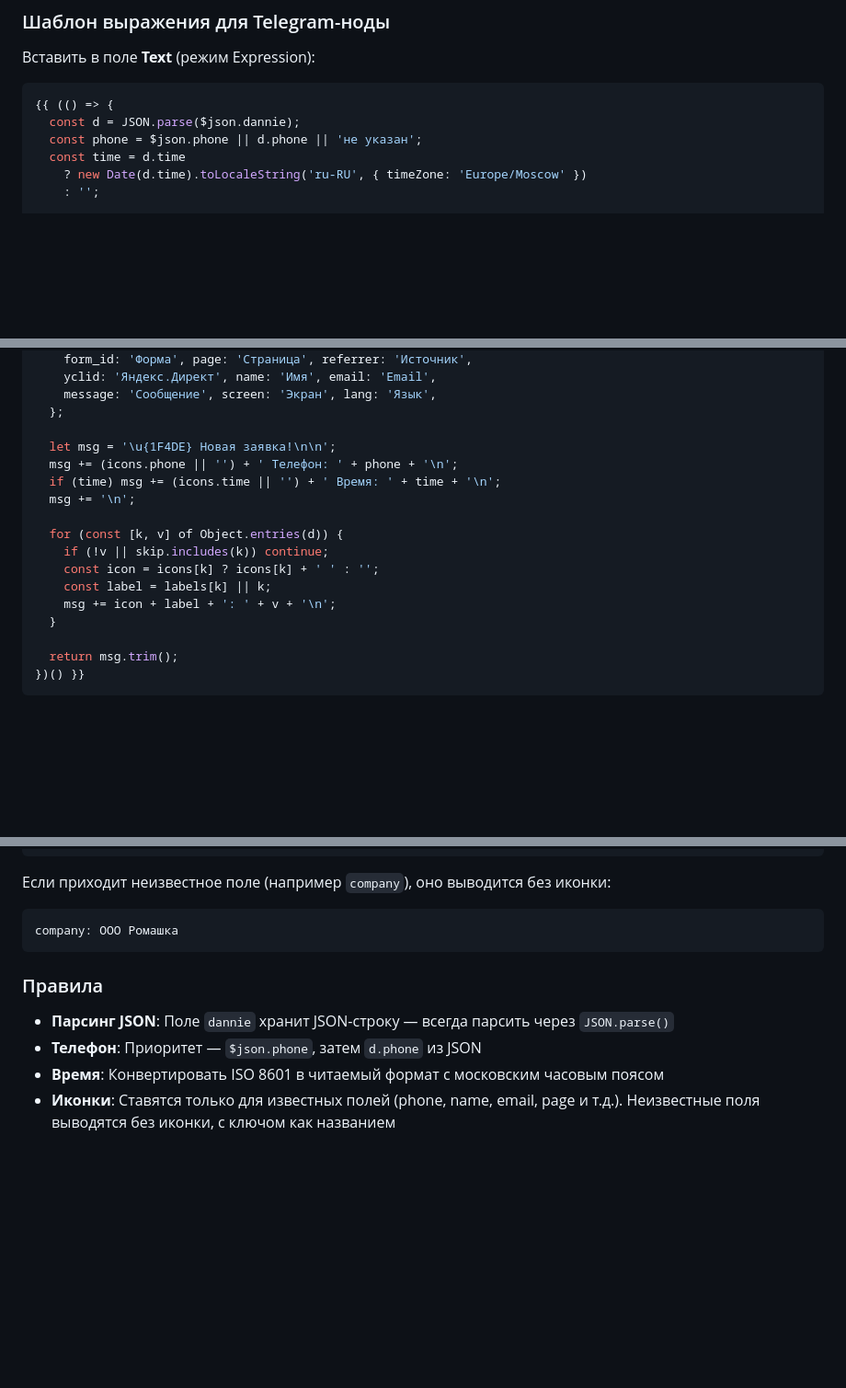
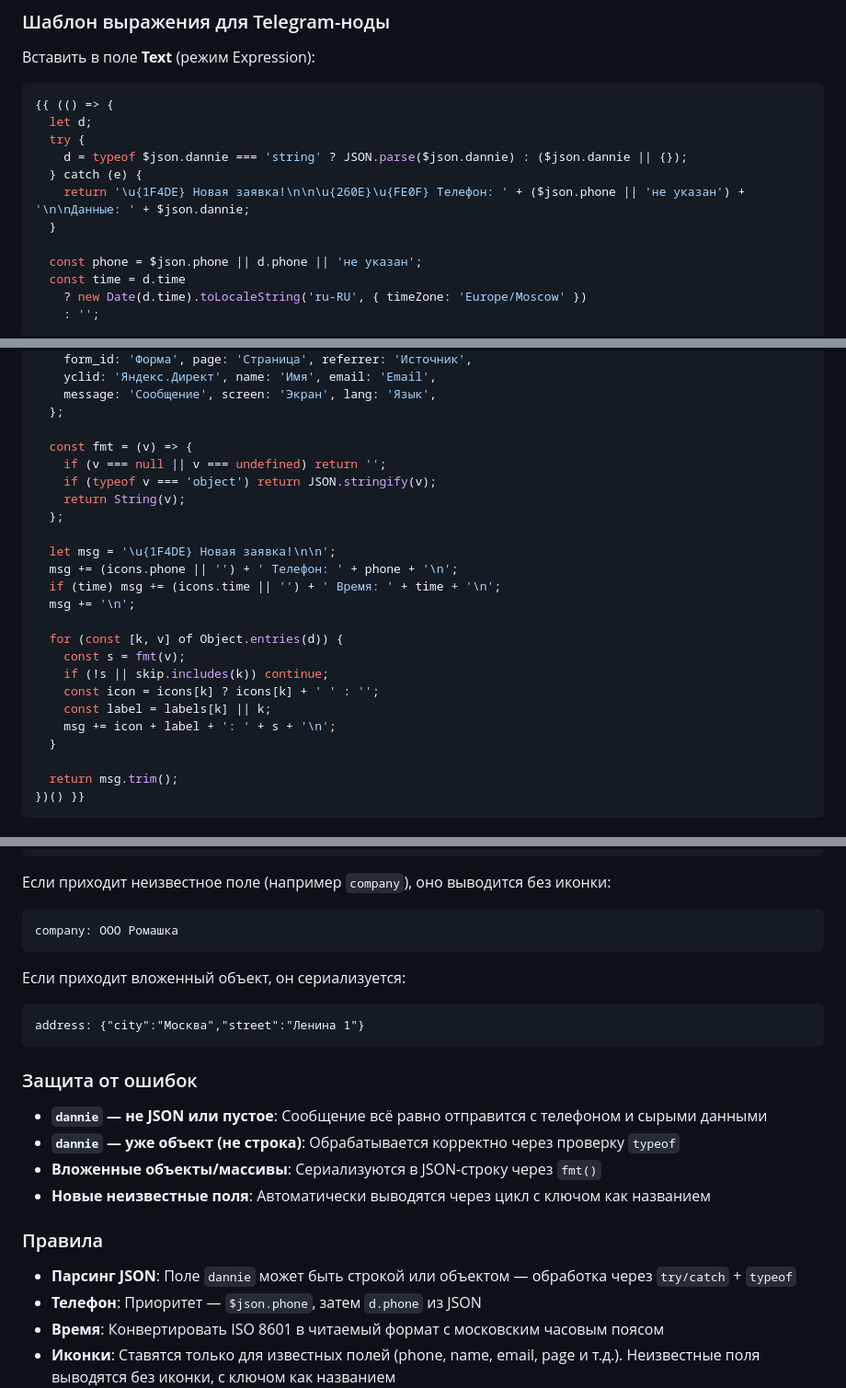
Before and after one commit to Romanufa999/template, a Markdown page: .claude/commands/form-webhook.md, 3 parts joined by grey strips. Shown at 92% size. Drawn GitHub-style; blank space fills up the shorter version.

Commit message:
fix: make n8n Telegram formatter resilient to any data structure
- try/catch around JSON.parse — won't crash on invalid data
- typeof check — handles both string and object dannie
- fmt() serializes nested objects/arrays instead of [object Object]
- fallback message with raw data if parsing fails entirely

https://claude.ai/code/session_01MuY5yrh4WmS1A9FdaSrpYR

````diff
--- a/.claude/commands/form-webhook.md
+++ b/.claude/commands/form-webhook.md
@@ -371,7 +371,13 @@ export async function POST(req: NextRequest) {
 
 ```javascript
 {{ (() => {
-  const d = JSON.parse($json.dannie);
+  let d;
+  try {
+    d = typeof $json.dannie === 'string' ? JSON.parse($json.dannie) : ($json.dannie || {});
+  } catch (e) {
+    return '\u{1F4DE} Новая заявка!\n\n\u{260E}\u{FE0F} Телефон: ' + ($json.phone || 'не указан') + '\n\nДанные: ' + $json.dannie;
+  }
+
   const phone = $json.phone || d.phone || 'не указан';
   const time = d.time
     ? new Date(d.time).toLocaleString('ru-RU', { timeZone: 'Europe/Moscow' })
@@ -390,16 +396,23 @@ export async function POST(req: NextRequest) {
     message: 'Сообщение', screen: 'Экран', lang: 'Язык',
   };
 
+  const fmt = (v) => {
+    if (v === null || v === undefined) return '';
+    if (typeof v === 'object') return JSON.stringify(v);
+    return String(v);
+  };
+
   let msg = '\u{1F4DE} Новая заявка!\n\n';
   msg += (icons.phone || '') + ' Телефон: ' + phone + '\n';
   if (time) msg += (icons.time || '') + ' Время: ' + time + '\n';
   msg += '\n';
 
   for (const [k, v] of Object.entries(d)) {
-    if (!v || skip.includes(k)) continue;
+    const s = fmt(v);
+    if (!s || skip.includes(k)) continue;
     const icon = icons[k] ? icons[k] + ' ' : '';
     const label = labels[k] || k;
-    msg += icon + label + ': ' + v + '\n';
+    msg += icon + label + ': ' + s + '\n';
   }
 
   return msg.trim();
@@ -426,9 +439,21 @@ export async function POST(req: NextRequest) {
 company: ООО Ромашка
 ```
 
+Если приходит вложенный объект, он сериализуется:
+```
+address: {"city":"Москва","street":"Ленина 1"}
+```
+
+### Защита от ошибок
+
+- **`dannie` — не JSON или пустое**: Сообщение всё равно отправится с телефоном и сырыми данными
+- **`dannie` — уже объект (не строка)**: Обрабатывается корректно через проверку `typeof`
+- **Вложенные объекты/массивы**: Сериализуются в JSON-строку через `fmt()`
+- **Новые неизвестные поля**: Автоматически выводятся через цикл с ключом как названием
+
 ### Правила
 
-- **Парсинг JSON**: Поле `dannie` хранит JSON-строку — всегда парсить через `JSON.parse()`
+- **Парсинг JSON**: Поле `dannie` может быть строкой или объектом — обработка через `try/catch` + `typeof`
 - **Телефон**: Приоритет — `$json.phone`, затем `d.phone` из JSON
 - **Время**: Конвертировать ISO 8601 в читаемый формат с московским часовым поясом
 - **Иконки**: Ставятся только для известных полей (phone, name, email, page и т.д.). Неизвестные поля выводятся без иконки, с ключом как названием
````
